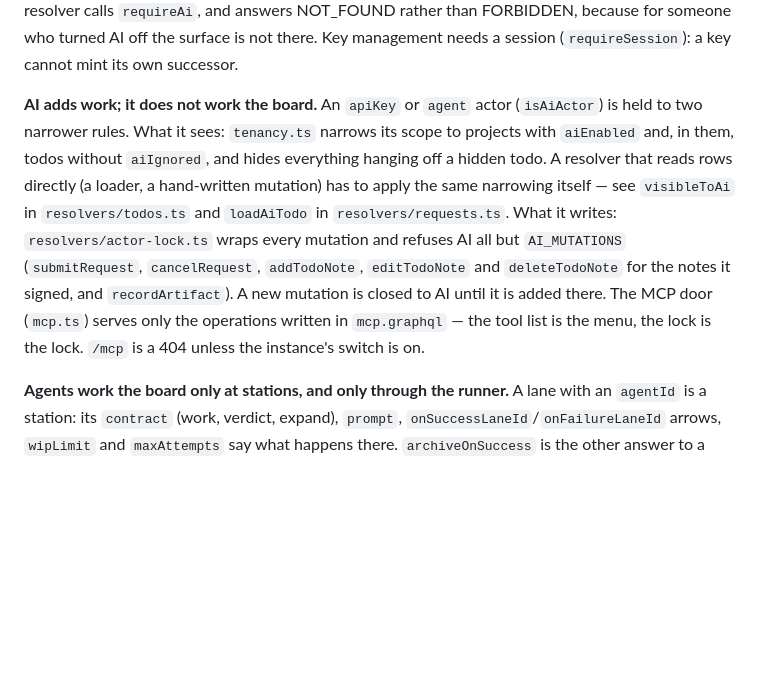
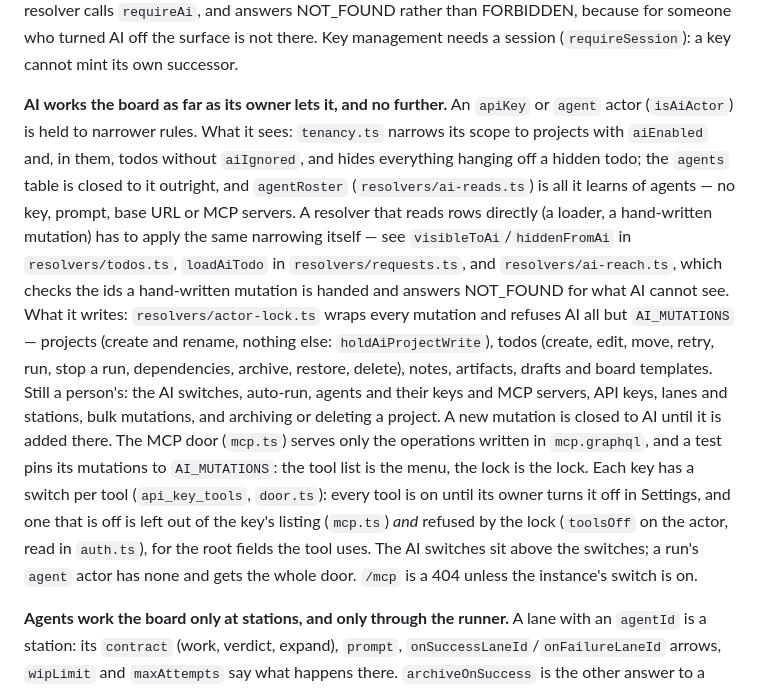
Before and after one commit to cubicecho/telos, a Markdown page: AGENTS.md, the part around the change. Rendered like a GitHub page; blank space fills up the shorter version.

```diff
--- a/AGENTS.md
+++ b/AGENTS.md
@@ -162,18 +162,32 @@ answers NOT_FOUND rather than FORBIDDEN, because for someone who turned AI off
 the surface is not there. Key management needs a session (`requireSession`): a
 key cannot mint its own successor.
 
-**AI adds work; it does not work the board.** An `apiKey` or `agent` actor
-(`isAiActor`) is held to two narrower rules. What it sees: `tenancy.ts` narrows
-its scope to projects with `aiEnabled` and, in them, todos without `aiIgnored`,
-and hides everything hanging off a hidden todo. A resolver that reads rows
-directly (a loader, a hand-written mutation) has to apply the same narrowing
-itself — see `visibleToAi` in `resolvers/todos.ts` and `loadAiTodo` in
-`resolvers/requests.ts`. What it writes: `resolvers/actor-lock.ts` wraps every
-mutation and refuses AI all but `AI_MUTATIONS` (`submitRequest`,
-`cancelRequest`, `addTodoNote`, `editTodoNote` and `deleteTodoNote` for
-the notes it signed, and `recordArtifact`). A new mutation is closed to AI until it is added there. The MCP door (`mcp.ts`) serves only the operations written in
-`mcp.graphql` — the tool list is the menu, the lock is the lock. `/mcp` is
-a 404 unless the instance's switch is on.
+**AI works the board as far as its owner lets it, and no further.** An
+`apiKey` or `agent` actor (`isAiActor`) is held to narrower rules. What it
+sees: `tenancy.ts` narrows its scope to projects with `aiEnabled` and, in them,
+todos without `aiIgnored`, and hides everything hanging off a hidden todo; the
+`agents` table is closed to it outright, and `agentRoster` (`resolvers/ai-reads.ts`)
+is all it learns of agents — no key, prompt, base URL or MCP servers. A
+resolver that reads rows directly (a loader, a hand-written mutation) has to
+apply the same narrowing itself — see `visibleToAi`/`hiddenFromAi` in
+`resolvers/todos.ts`, `loadAiTodo` in `resolvers/requests.ts`, and
+`resolvers/ai-reach.ts`, which checks the ids a hand-written mutation is handed
+and answers NOT_FOUND for what AI cannot see. What it writes:
+`resolvers/actor-lock.ts` wraps every mutation and refuses AI all but
+`AI_MUTATIONS` — projects (create and rename, nothing else:
+`holdAiProjectWrite`), todos (create, edit, move, retry, run, stop a run,
+dependencies, archive, restore, delete), notes, artifacts, drafts and board
+templates. Still a person's: the AI switches, auto-run, agents and their keys
+and MCP servers, API keys, lanes and stations, bulk mutations, and archiving
+or deleting a project. A new mutation is closed to AI until it is added there.
+The MCP door (`mcp.ts`) serves only the operations written in `mcp.graphql`,
+and a test pins its mutations to `AI_MUTATIONS`: the tool list is the menu,
+the lock is the lock. Each key has a switch per tool (`api_key_tools`,
+`door.ts`): every tool is on until its owner turns it off in Settings, and one
+that is off is left out of the key's listing (`mcp.ts`) *and* refused by the
+lock (`toolsOff` on the actor, read in `auth.ts`), for the root fields the tool
+uses. The AI switches sit above the switches; a run's `agent` actor has none
+and gets the whole door. `/mcp` is a 404 unless the instance's switch is on.
 
 **Agents work the board only at stations, and only through the runner.** A
 lane with an `agentId` is a station: its `contract` (work, verdict, expand),
```
Also changed, not shown: README.md (+12 -5 lines).
